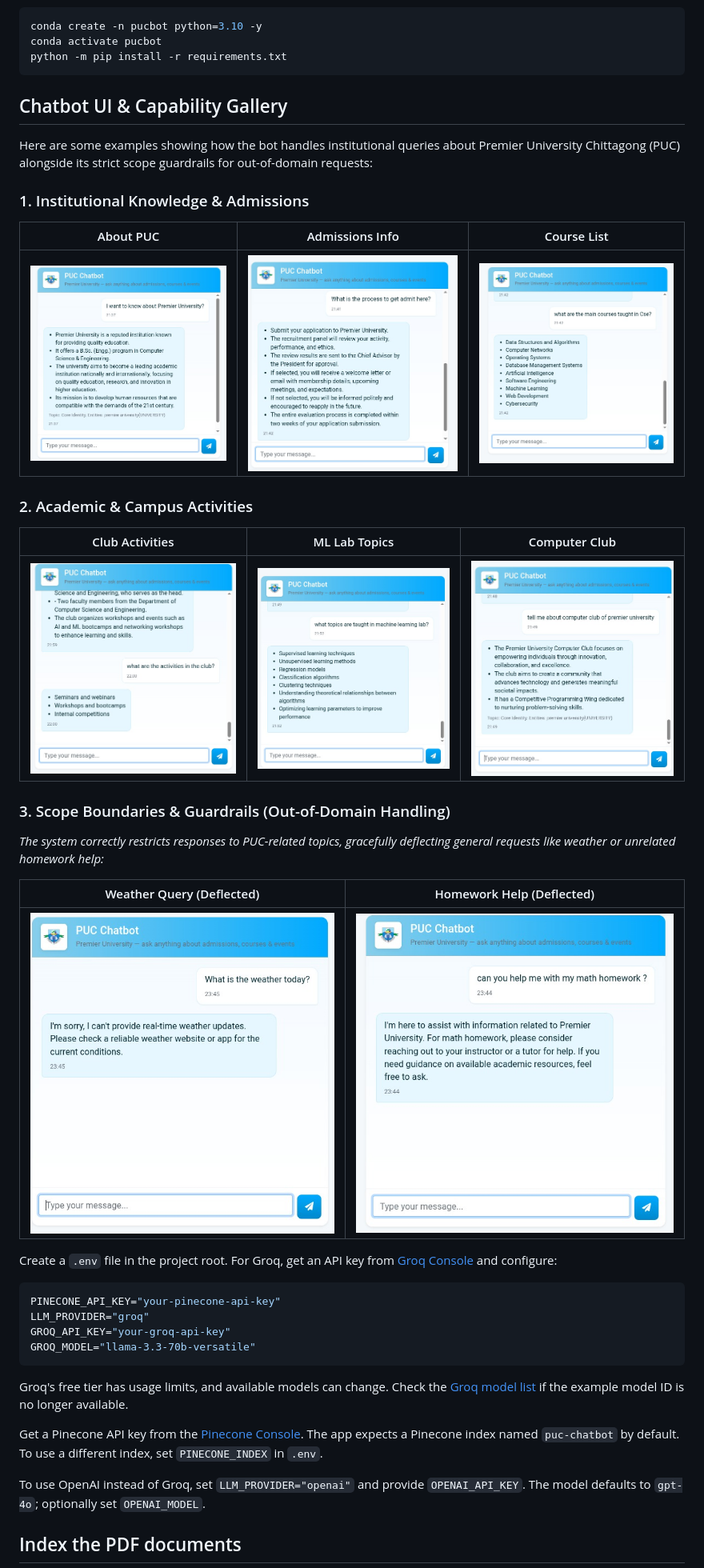
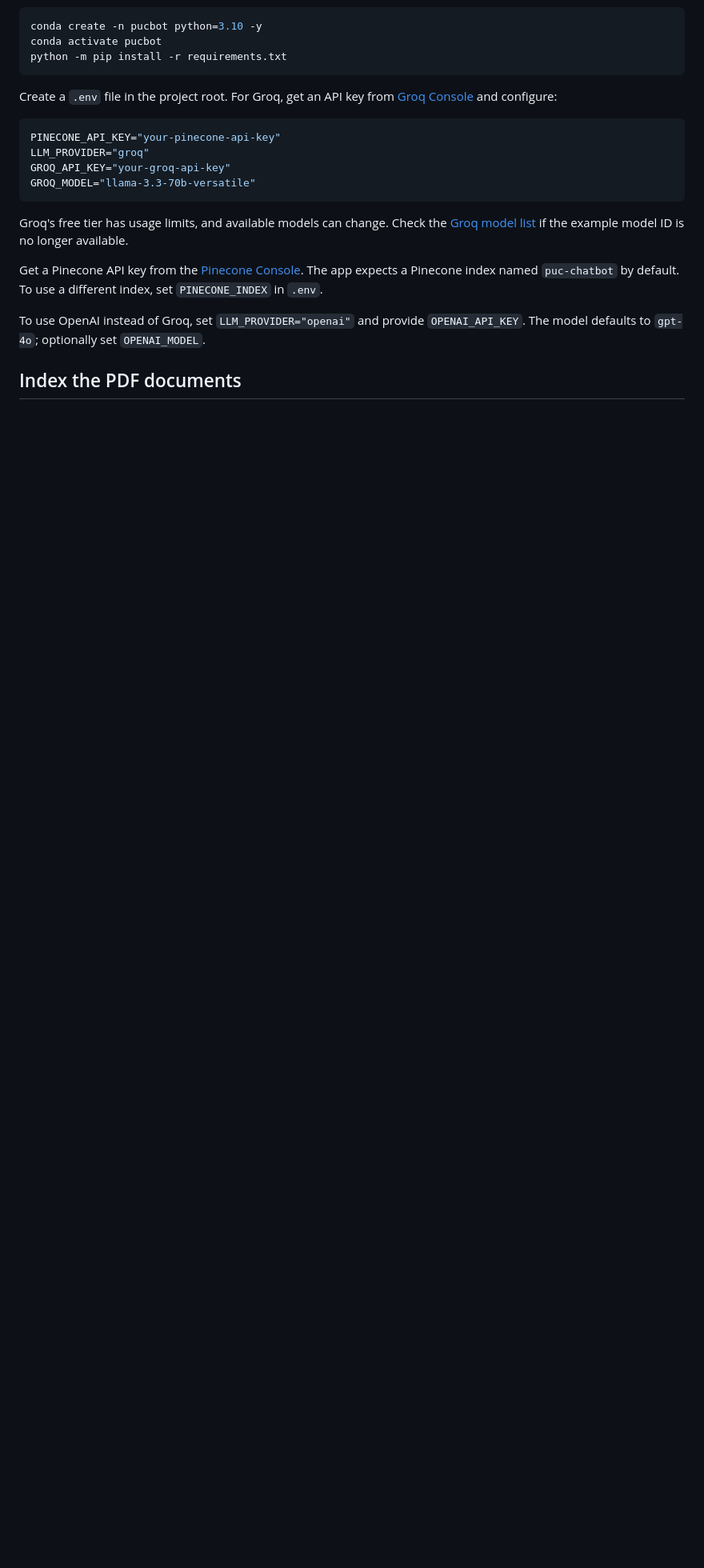
Before and after one commit to Afifahoque/PUC_Chatbot, a Markdown page: README.md, the part around the change. Shown at 80% size. Rendered like a GitHub page; blank space fills up the shorter version.

Commit message:
Remove chatbot UI & capability gallery from README
Removed sections detailing chatbot UI and capabilities related to Premier University Chittagong.

````diff
--- a/README.md
+++ b/README.md
@@ -32,26 +32,7 @@ conda create -n pucbot python=3.10 -y
 conda activate pucbot
 python -m pip install -r requirements.txt
 ```
-## Chatbot UI & Capability Gallery
 
-Here are some examples showing how the bot handles institutional queries about Premier University Chittagong (PUC) alongside its strict scope guardrails for out-of-domain requests:
-
-### 1. Institutional Knowledge & Admissions
-| About PUC | Admissions Info | Course List |
-| :---: | :---: | :---: |
-| ![About PUC](Screenshot_of_PUCChatBot/about_puc.jpeg) | ![Admission](Screenshot_of_PUCChatBot/Admission.jpeg) | ![Course List](Screenshot_of_PUCChatBot/Course_list.jpeg) |
-
-### 2. Academic & Campus Activities
-| Club Activities | ML Lab Topics | Computer Club |
-| :---: | :---: | :---: |
-| ![Club Activities](Screenshot_of_PUCChatBot/Club_activities.jpeg) | ![ML Lab Topic](Screenshot_of_PUCChatBot/Machine_learning_LabTopic.jpeg) | ![Computer Club](Screenshot_of_PUCChatBot/Computer_Club.jpeg) |
-
-### 3. Scope Boundaries & Guardrails (Out-of-Domain Handling)
-*The system correctly restricts responses to PUC-related topics, gracefully deflecting general requests like weather or unrelated homework help:*
-
-| Weather Query (Deflected) | Homework Help (Deflected) |
-| :---: | :---: |
-| ![Weather](Screenshot_of_PUCChatBot/weather.jpeg) | ![Homework](Screenshot_of_PUCChatBot/Homework.jpeg) |
 
 Create a `.env` file in the project root. For Groq, get an API key from
 [Groq Console](https://console.groq.com/keys) and configure:
````
